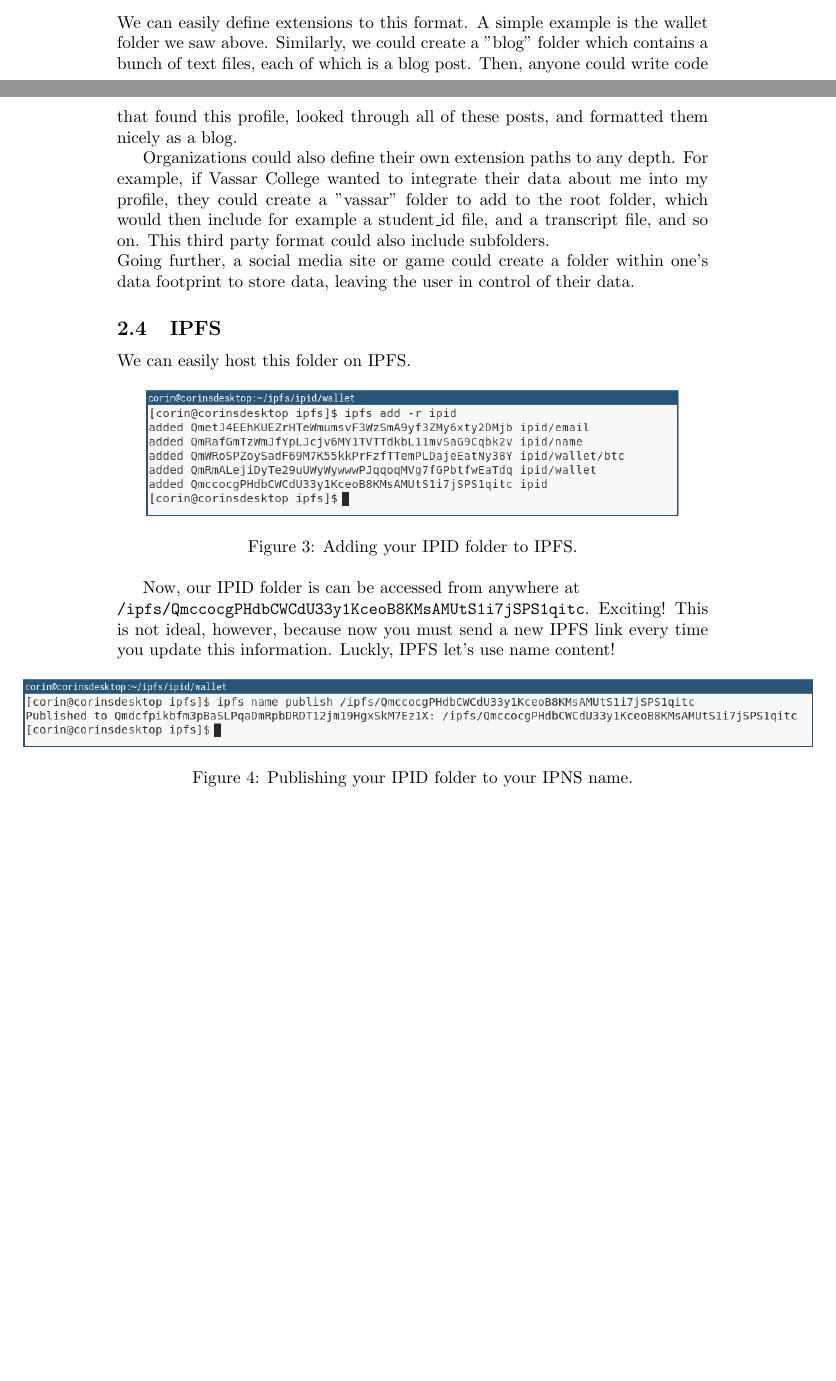
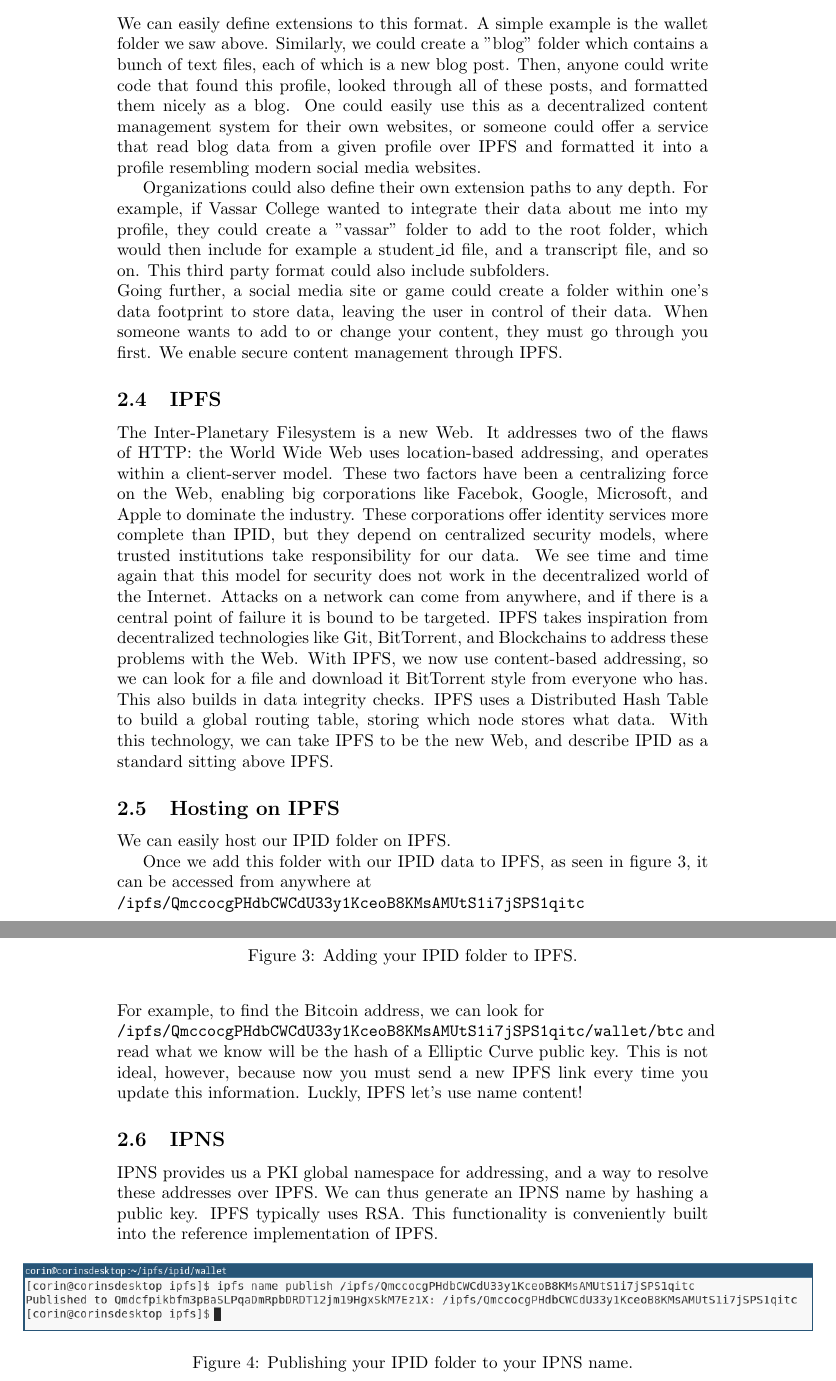
Before and after one commit to corinrose/ipid, a LaTeX document (docs/whitepaper.tex): two parts of pages 2 and 3 of 4 before the commit and two parts of pages 3 and 4 of 5 after it, joined at a grey line, cut so that both start at the same text, the shorter picture padded with empty space. Compiled offline with pdfLaTeX.

Commit message:
fleshed out first few sections of whitepaper

```diff
--- a/docs/whitepaper.tex
+++ b/docs/whitepaper.tex
@@ -43,13 +43,17 @@ Profiles can also include payment information in a "wallet" folder. For example,
 
 \subsection{Extensions}
 
-We can easily define extensions to this format. A simple example is the wallet folder we saw above. Similarly, we could create a "blog" folder which contains a bunch of text files, each of which is a blog post. Then, anyone could write code that found this profile, looked through all of these posts, and formatted them nicely as a blog. \par
+We can easily define extensions to this format. A simple example is the wallet folder we saw above. Similarly, we could create a "blog" folder which contains a bunch of text files, each of which is a new blog post. Then, anyone could write code that found this profile, looked through all of these posts, and formatted them nicely as a blog. One could easily use this as a decentralized content management system for their own websites, or someone could offer a service that read blog data from a given profile over IPFS and formatted it into a profile resembling modern social media websites. \par
 Organizations could also define their own extension paths to any depth. For example, if Vassar College wanted to integrate their data about me into my profile, they could create a "vassar" folder to add to the root folder, which would then include for example a student\_id file, and a transcript file, and so on. This third party format could also include subfolders. \\
-Going further, a social media site or game could create a folder within one's data footprint to store data, leaving the user in control of their data.
+Going further, a social media site or game could create a folder within one's data footprint to store data, leaving the user in control of their data. When someone wants to add to or change your content, they must go through you first. We enable secure content management through IPFS.
 
 \subsection{IPFS}
 
-We can easily host this folder on IPFS.
+The Inter-Planetary Filesystem is a new Web. It addresses two of the flaws of HTTP: the World Wide Web uses location-based addressing, and operates within a client-server model. These two factors have been a centralizing force on the Web, enabling big corporations like Facebok, Google, Microsoft, and Apple to dominate the industry. These corporations offer identity services more complete than IPID, but they depend on centralized security models, where trusted institutions take responsibility for our data. We see time and time again that this model for security does not work in the decentralized world of the Internet. Attacks on a network can come from anywhere, and if there is a central point of failure it is bound to be targeted. IPFS takes inspiration from decentralized technologies like Git, BitTorrent, and Blockchains to address these problems with the Web. With IPFS, we now use content-based addressing, so we can look for a file and download it BitTorrent style from everyone who has. This also builds in data integrity checks. IPFS uses a Distributed Hash Table to build a global routing table, storing which node stores what data. With this technology, we can take IPFS to be the new Web, and describe IPID as a standard sitting above IPFS.
+
+\subsection{Hosting on IPFS}
+
+We can easily host our IPID folder on IPFS.
 
 \begin{figure}[h]
   \centering
@@ -57,9 +61,16 @@ We can easily host this folder on IPFS.
   \caption{Adding your IPID folder to IPFS.}
 \end{figure}
 
-Now, our IPID folder is can be accessed from anywhere at \\
-  \texttt{/ipfs/QmccocgPHdbCWCdU33y1KceoB8KMsAMUtS1i7jSPS1qitc}. Exciting!
+Once we add this folder with our IPID data to IPFS, as seen in figure 3, it can be accessed from anywhere at \\
+  \texttt{/ipfs/QmccocgPHdbCWCdU33y1KceoB8KMsAMUtS1i7jSPS1qitc} \\
+For example, to find the Bitcoin address, we can look for \\
+  \texttt{/ipfs/QmccocgPHdbCWCdU33y1KceoB8KMsAMUtS1i7jSPS1qitc/wallet/btc}
+and read what we know will be the hash of a Elliptic Curve public key.
 This is not ideal, however, because now you must send a new IPFS link every time you update this information. Luckly, IPFS let's use name content!
+
+\subsection{IPNS}
+
+IPNS provides us a PKI global namespace for addressing, and a way to resolve these addresses over IPFS. We can thus generate an IPNS name by hashing a public key. IPFS typically uses RSA. This functionality is conveniently built into the reference implementation of IPFS.
 
 \begin{figure}[h]
   \hspace*{-2cm}
```
Also changed, not shown: docs/whitepaper.pdf, docs/whitepaper.tex (4 more changed lines).
